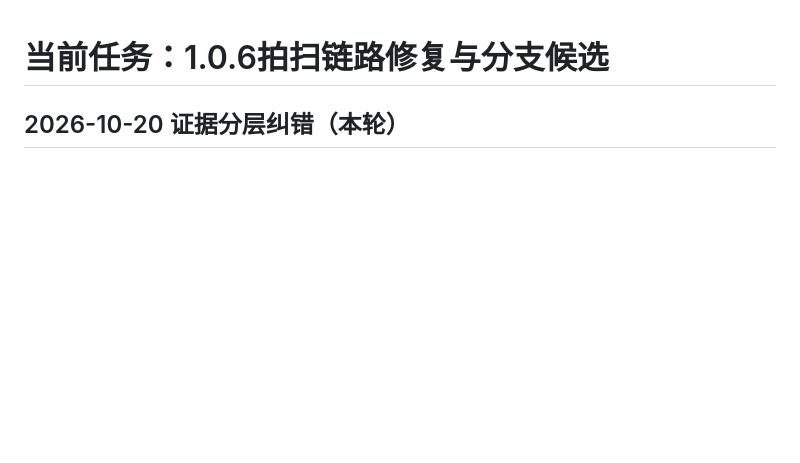
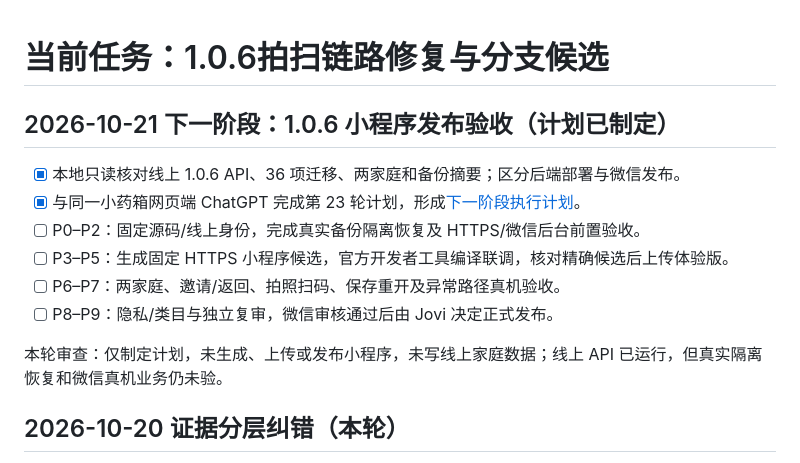
Before and after one commit to Jovifei/Medcial-box, a Markdown page: tasks/todo.md, the part around the change. Rendered like a GitHub page; blank space fills up the shorter version.

Commit message:
记录1.0.6小程序发布验收计划与待办更新

```diff
--- a/tasks/todo.md
+++ b/tasks/todo.md
@@ -1,4 +1,15 @@
 # 当前任务：1.0.6拍扫链路修复与分支候选
+
+## 2026-10-21 下一阶段：1.0.6 小程序发布验收（计划已制定）
+
+- [x] 本地只读核对线上 1.0.6 API、36 项迁移、两家庭和备份摘要；区分后端部署与微信发布。
+- [x] 与同一小药箱网页端 ChatGPT 完成第 23 轮计划，形成[下一阶段执行计划](../docs/operations/45-PLAN-1.0.6小程序发布验收-20261021.md)。
+- [ ] P0–P2：固定源码/线上身份，完成真实备份隔离恢复及 HTTPS/微信后台前置验收。
+- [ ] P3–P5：生成固定 HTTPS 小程序候选，官方开发者工具编译联调，核对精确候选后上传体验版。
+- [ ] P6–P7：两家庭、邀请/返回、拍照扫码、保存重开及异常路径真机验收。
+- [ ] P8–P9：隐私/类目与独立复审，微信审核通过后由 Jovi 决定正式发布。
+
+本轮审查：仅制定计划，未生成、上传或发布小程序，未写线上家庭数据；线上 API 已运行，但真实隔离恢复和微信真机业务仍未验。
 
 ## 2026-10-20 证据分层纠错（本轮）
 
```
Also changed, not shown: docs/operations/45-PLAN-1.0.6小程序发布验收-20261021.md (added, +35 -0 lines).
